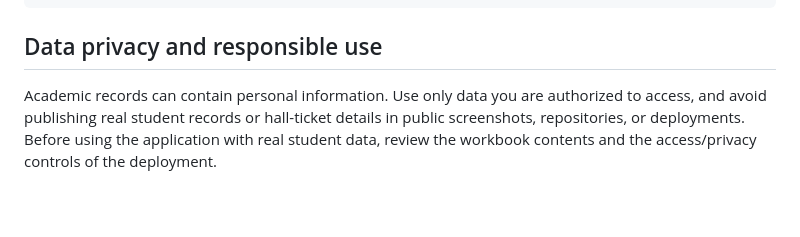
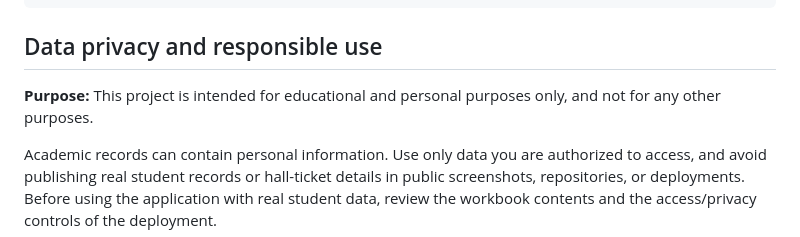
Before and after one commit to PrahitViraajReddy/Results, a Markdown page: README.md, the part around the change. GitHub-like rendering; blank space fills up the shorter version.

Commit message:
Document educational and personal purpose

```diff
--- a/README.md
+++ b/README.md
@@ -183,6 +183,8 @@ Results/
 
 ## Data privacy and responsible use
 
+**Purpose:** This project is intended for educational and personal purposes only, and not for any other purposes.
+
 Academic records can contain personal information. Use only data you are authorized to access, and avoid publishing real student records or hall-ticket details in public screenshots, repositories, or deployments. Before using the application with real student data, review the workbook contents and the access/privacy controls of the deployment.
 
 ## Engineering highlights
```
